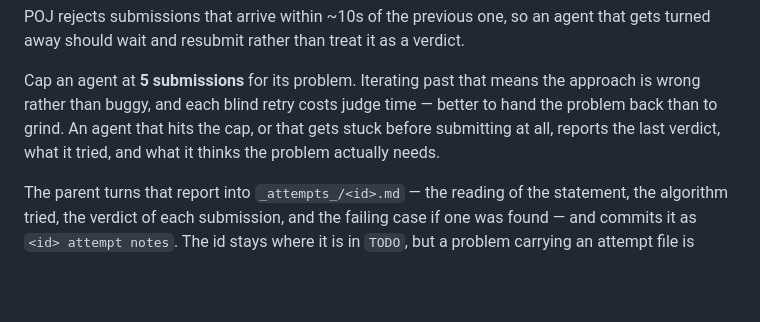
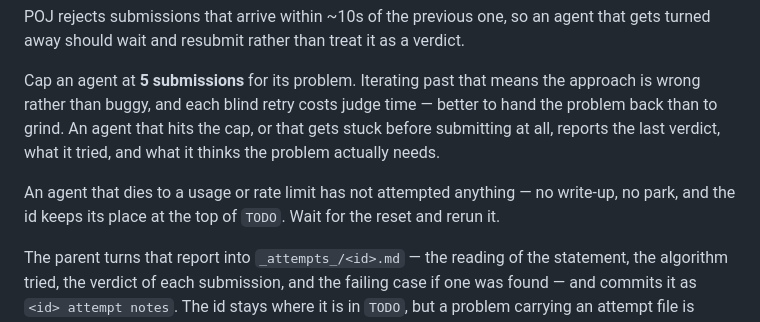
Before and after one commit to junzh0u/poj-solutions, a Markdown page: AGENTS.md, the part around the change. GitHub-like rendering; blank space fills up the shorter version.

Commit message:
Do not park a problem an agent never got to attempt
A usage or rate limit kills the agent before it says anything about the
problem, so treating that as a park would write an attempt file with no
findings and skip the problem forever after.

Co-Authored-By: Claude Opus 5 (1M context) <noreply@anthropic.com>
Claude-Session: https://claude.ai/code/session_018qfZSmtCugoic6NnL7p5KV

```diff
--- a/AGENTS.md
+++ b/AGENTS.md
@@ -90,4 +90,6 @@ POJ rejects submissions that arrive within ~10s of the previous one, so an agent
 
 Cap an agent at **5 submissions** for its problem. Iterating past that means the approach is wrong rather than buggy, and each blind retry costs judge time — better to hand the problem back than to grind. An agent that hits the cap, or that gets stuck before submitting at all, reports the last verdict, what it tried, and what it thinks the problem actually needs.
 
+An agent that dies to a usage or rate limit has not attempted anything — no write-up, no park, and the id keeps its place at the top of `TODO`. Wait for the reset and rerun it.
+
 The parent turns that report into `_attempts_/<id>.md` — the reading of the statement, the algorithm tried, the verdict of each submission, and the failing case if one was found — and commits it as `<id> attempt notes`. The id stays where it is in `TODO`, but a problem carrying an attempt file is skipped when picking the next N; solve it only when asked for by id, and hand the file to the agent so it starts where the last one stopped instead of re-deriving the dead end.
```
